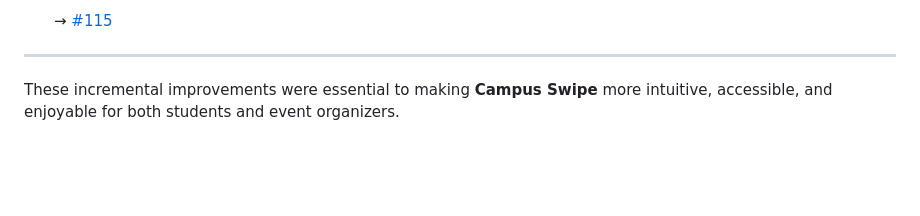
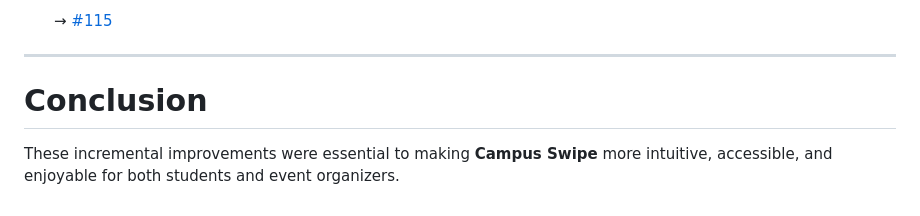
Before and after one commit to cse110-sp25-group11/card-game, a Markdown page: specs/users/user-stories.md, the part around the change. GitHub-like rendering; blank space fills up the shorter version.

Commit message:
added a header section to user-stories.md

```diff
--- a/specs/users/user-stories.md
+++ b/specs/users/user-stories.md
@@ -89,5 +89,5 @@ Below is a summary of the key features we implemented using user storie.
   → [#115](https://github.com/cse110-sp25-group11/card-game/issues/115)
 
 ---
-
+# Conclusion
 These incremental improvements were essential to making **Campus Swipe** more intuitive, accessible, and enjoyable for both students and event organizers.
```
